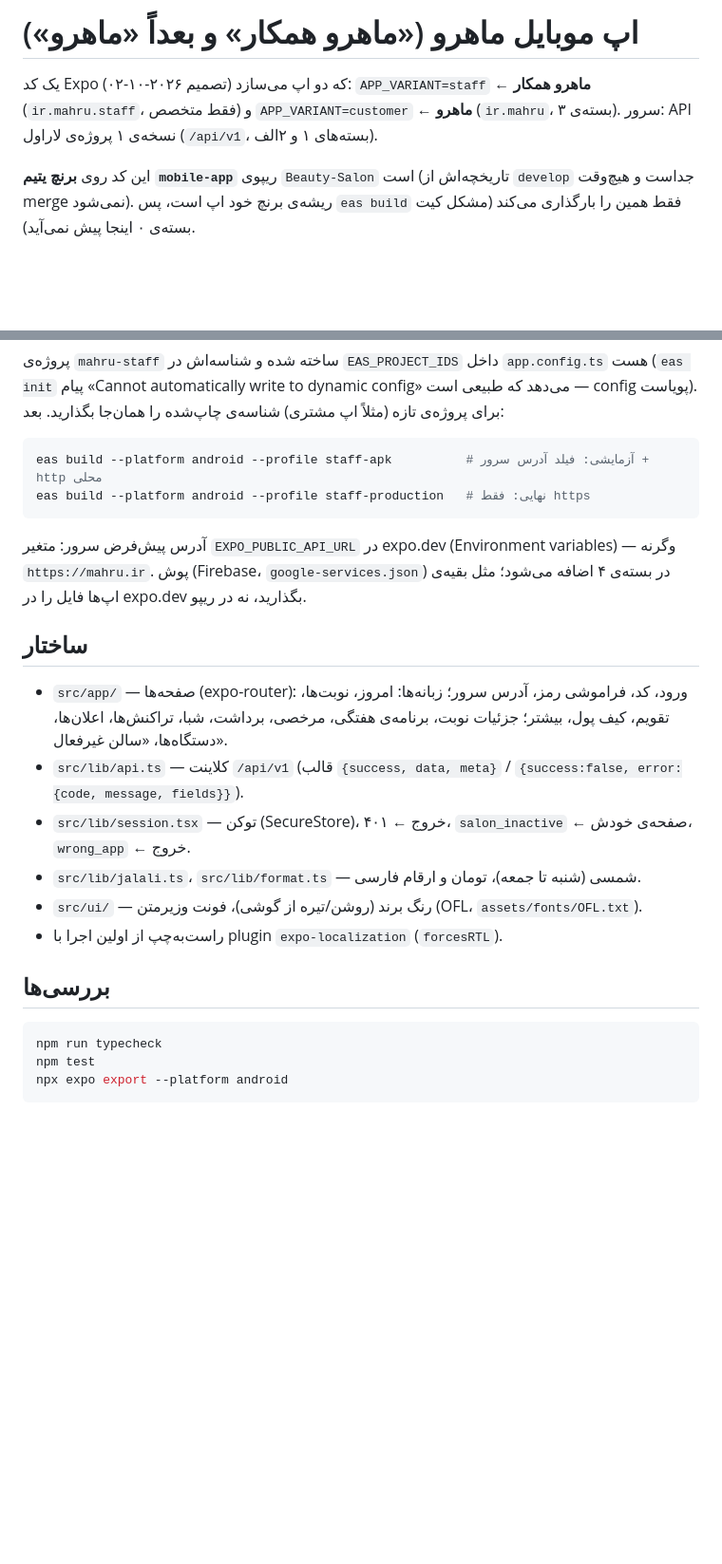
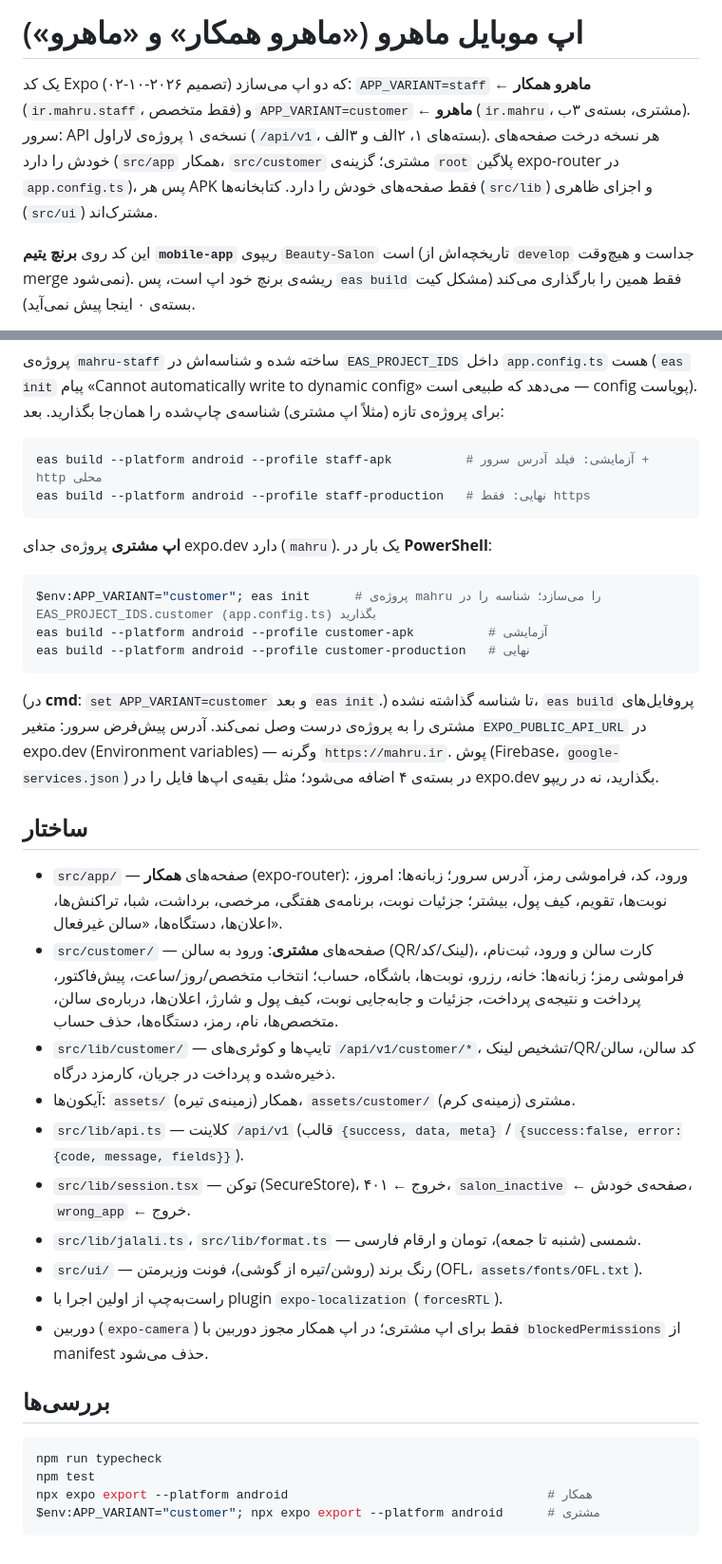
Before and after one commit to abolfazl19910r/Beauty-Salon, a Markdown page: README.md, 2 parts joined by grey strips. Shown at 95% size. Drawn GitHub-style; blank space fills up the shorter version.

Commit message:
docs(app): README - the customer app, its EAS project and phone testing
App package 3b. How the two route roots split the apps, how to pick a
salon on the phone (QR of the admin's salon card, link or code; a LAN
QR offers to switch the test server), how browser payments come back
through mahru://payment, the mahru://salon/{slug} link, creating the
separate expo.dev project (APP_VARIANT=customer eas init, then the id in
EAS_PROJECT_IDS.customer) and the customer-apk / customer-production
profiles, the camera permission being customer-only, and the export
check for both variants.

Co-Authored-By: Claude Opus 5.5 <noreply@anthropic.com>
Claude-Session: https://claude.ai/code/session_017nrD5P4or8cqoPtDUYjXZb

````diff
--- a/README.md
+++ b/README.md
@@ -1,7 +1,9 @@
-# اپ موبایل ماهرو («ماهرو همکار» و بعداً «ماهرو»)
+# اپ موبایل ماهرو («ماهرو همکار» و «ماهرو»)
 
 یک کد Expo که دو اپ می‌سازد (تصمیم ۲۰۲۶-۱۰-۰۲): `APP_VARIANT=staff` ← **ماهرو همکار** (`ir.mahru.staff`، فقط متخصص) و
-`APP_VARIANT=customer` ← **ماهرو** (`ir.mahru`، بسته‌ی ۳). سرور: API نسخه‌ی ۱ پروژه‌ی لاراول (`/api/v1`، بسته‌های ۱ و ۲الف).
+`APP_VARIANT=customer` ← **ماهرو** (`ir.mahru`، مشتری، بسته‌ی ۳ب). سرور: API نسخه‌ی ۱ پروژه‌ی لاراول (`/api/v1`، بسته‌های ۱، ۲الف و ۳الف).
+هر نسخه درخت صفحه‌های خودش را دارد (`src/app` همکار، `src/customer` مشتری؛ گزینه‌ی `root` پلاگین expo-router در `app.config.ts`)،
+پس هر APK فقط صفحه‌های خودش را دارد. کتابخانه‌ها (`src/lib`) و اجزای ظاهری (`src/ui`) مشترک‌اند.
 
 این کد روی **برنچ یتیم `mobile-app`** ریپوی `Beauty-Salon` است (تاریخچه‌اش از `develop` جداست و هیچ‌وقت merge نمی‌شود).
 ریشه‌ی برنچ خود اپ است، پس `eas build` فقط همین را بارگذاری می‌کند (مشکل کیت بسته‌ی ۰ اینجا پیش نمی‌آید).
@@ -46,21 +58,35 @@ write to dynamic config» می‌دهد که طبیعی است — config پوی
 eas build --platform android --profile staff-apk          # آزمایشی: فیلد آدرس سرور + http محلی
 eas build --platform android --profile staff-production   # نهایی: فقط https
 ```
+**اپ مشتری** پروژه‌ی جدای expo.dev دارد (`mahru`). یک بار در **PowerShell**:
+```powershell
+$env:APP_VARIANT="customer"; eas init      # پروژه‌ی mahru را می‌سازد؛ شناسه را در EAS_PROJECT_IDS.customer (app.config.ts) بگذارید
+eas build --platform android --profile customer-apk          # آزمایشی
+eas build --platform android --profile customer-production   # نهایی
+```
+(در **cmd**: `set APP_VARIANT=customer` و بعد `eas init`.) تا شناسه گذاشته نشده، `eas build` پروفایل‌های مشتری را به پروژه‌ی درست وصل نمی‌کند.
 آدرس پیش‌فرض سرور: متغیر `EXPO_PUBLIC_API_URL` در expo.dev (Environment variables) — وگرنه `https://mahru.ir`.
 پوش (Firebase، `google-services.json`) در بسته‌ی ۴ اضافه می‌شود؛ مثل بقیه‌ی اپ‌ها فایل را در expo.dev بگذارید، نه در ریپو.
 
 ## ساختار
-- `src/app/` — صفحه‌ها (expo-router): ورود، کد، فراموشی رمز، آدرس سرور؛ زبانه‌ها: امروز، نوبت‌ها، تقویم، کیف پول، بیشتر؛
+- `src/app/` — صفحه‌های **همکار** (expo-router): ورود، کد، فراموشی رمز، آدرس سرور؛ زبانه‌ها: امروز، نوبت‌ها، تقویم، کیف پول، بیشتر؛
   جزئیات نوبت، برنامه‌ی هفتگی، مرخصی، برداشت، شبا، تراکنش‌ها، اعلان‌ها، دستگاه‌ها، «سالن غیرفعال».
+- `src/customer/` — صفحه‌های **مشتری**: ورود به سالن (QR/لینک/کد)، کارت سالن و ورود، ثبت‌نام، فراموشی رمز؛ زبانه‌ها: خانه، رزرو،
+  نوبت‌ها، باشگاه، حساب؛ انتخاب متخصص/روز/ساعت، پیش‌فاکتور، پرداخت و نتیجه‌ی پرداخت، جزئیات و جابه‌جایی نوبت، کیف پول و شارژ،
+  اعلان‌ها، درباره‌ی سالن، متخصص‌ها، نام، رمز، دستگاه‌ها، حذف حساب.
+- `src/lib/customer/` — تایپ‌ها و کوئری‌های `/api/v1/customer/*`، تشخیص لینک/QR/کد سالن، سالن ذخیره‌شده و پرداخت در جریان، کارمزد درگاه.
+- آیکون‌ها: `assets/` همکار (زمینه‌ی تیره)، `assets/customer/` مشتری (زمینه‌ی کرم).
 - `src/lib/api.ts` — کلاینت `/api/v1` (قالب `{success, data, meta}` / `{success:false, error:{code, message, fields}}`).
 - `src/lib/session.tsx` — توکن (SecureStore)، ۴۰۱ ← خروج، `salon_inactive` ← صفحه‌ی خودش، `wrong_app` ← خروج.
 - `src/lib/jalali.ts`، `src/lib/format.ts` — شمسی (شنبه تا جمعه)، تومان و ارقام فارسی.
 - `src/ui/` — رنگ برند (روشن/تیره از گوشی)، فونت وزیرمتن (OFL، `assets/fonts/OFL.txt`).
 - راست‌به‌چپ از اولین اجرا با plugin `expo-localization` (`forcesRTL`).
+- دوربین (`expo-camera`) فقط برای اپ مشتری؛ در اپ همکار مجوز دوربین با `blockedPermissions` از manifest حذف می‌شود.
 
 ## بررسی‌ها
 ```powershell
 npm run typecheck
 npm test
-npx expo export --platform android
+npx expo export --platform android                                   # همکار
+$env:APP_VARIANT="customer"; npx expo export --platform android      # مشتری
 ```
````
Also changed, not shown: other parts of README.md (+10 -0 lines).
